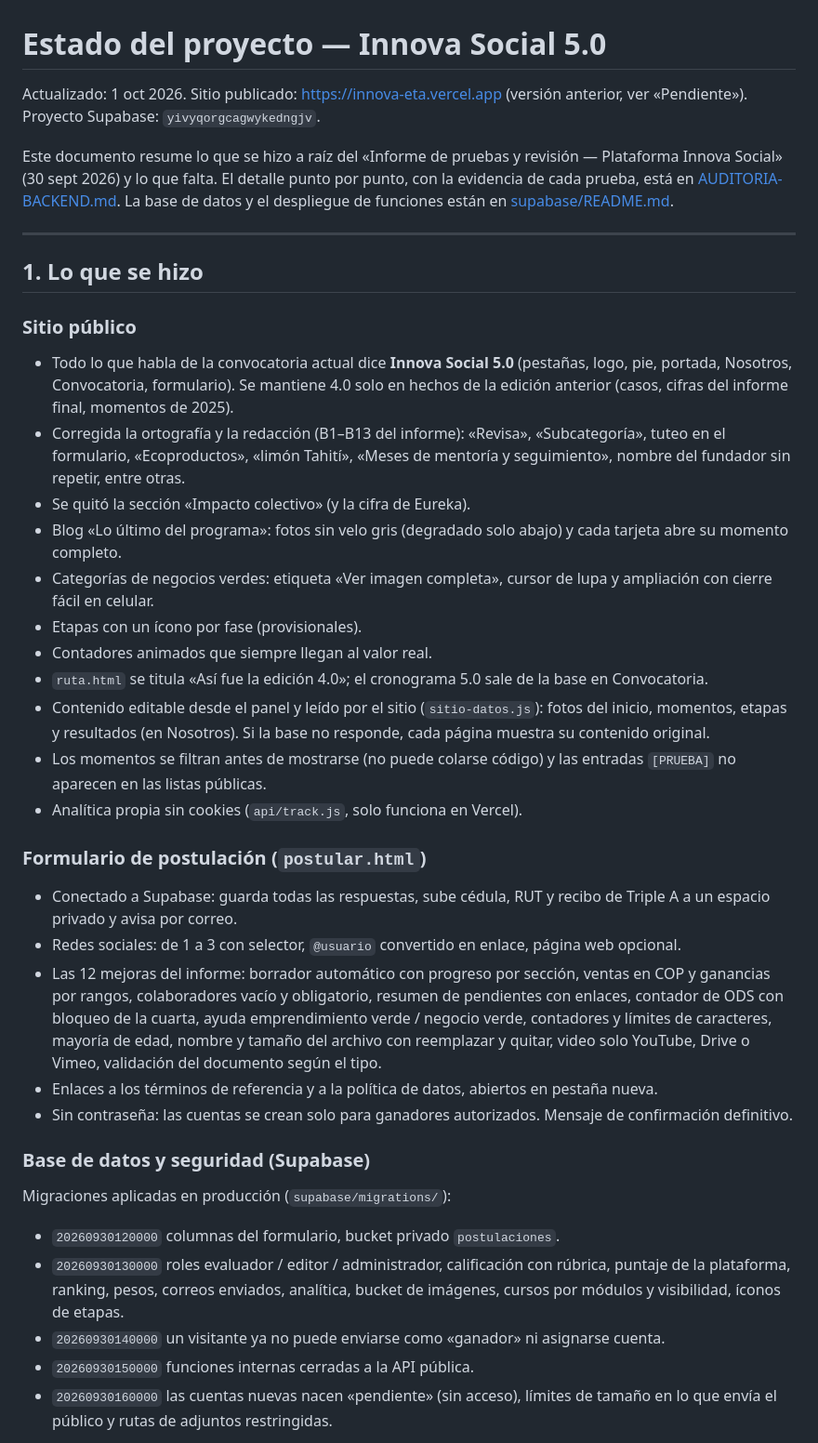
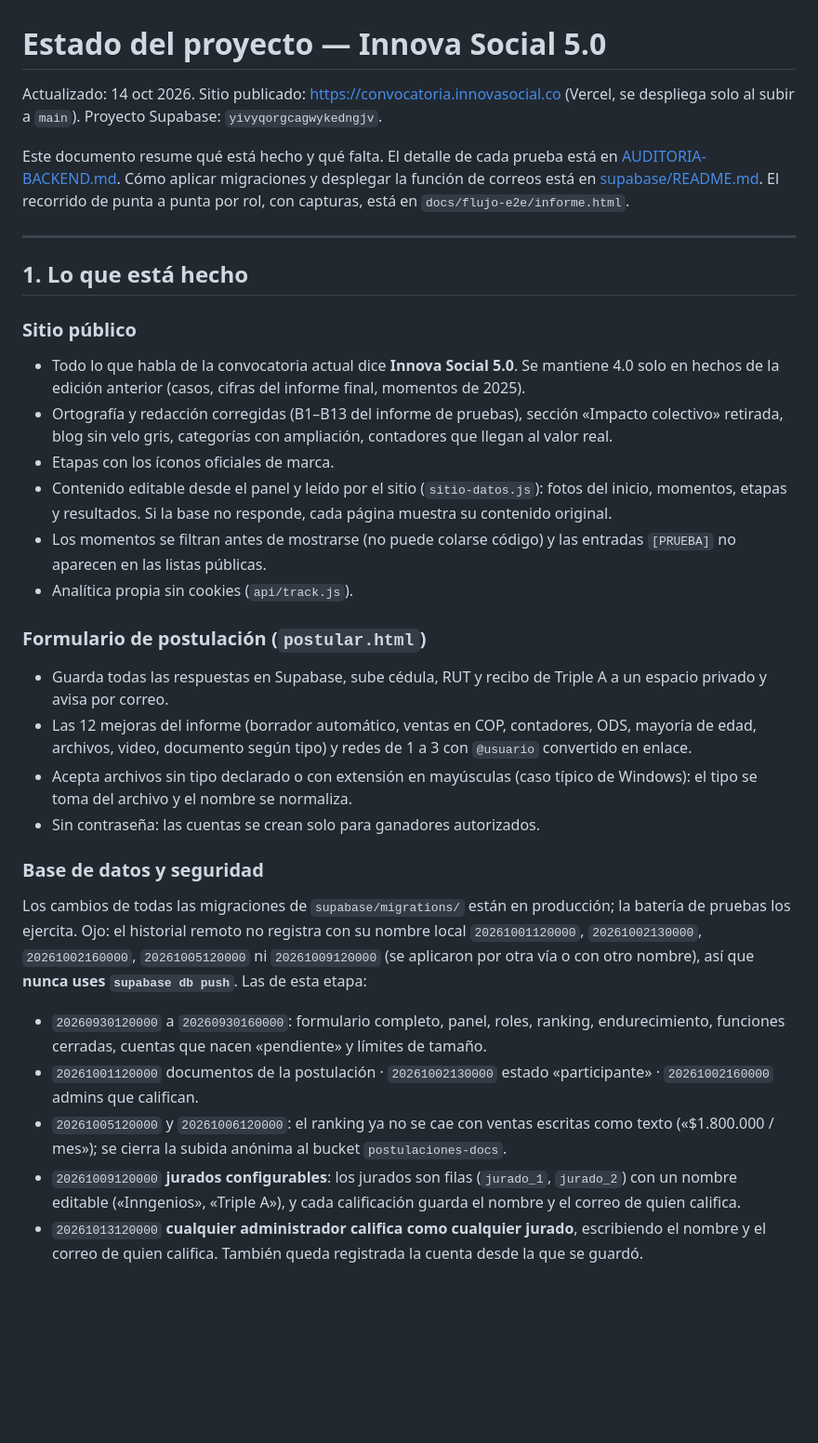
Before and after one commit to DvvSalome/innova, a Markdown page: ESTADO-DEL-PROYECTO.md, the part around one of its changes. Shown at 93% size. GitHub-like rendering; blank space fills up the shorter version.

```diff
--- a/ESTADO-DEL-PROYECTO.md
+++ b/ESTADO-DEL-PROYECTO.md
@@ -1,38 +1,32 @@
 # Estado del proyecto — Innova Social 5.0
 
-Actualizado: 1 oct 2026. Sitio publicado: https://innova-eta.vercel.app (versión anterior, ver «Pendiente»). Proyecto Supabase: `yivyqorgcagwykedngjv`.
+Actualizado: 14 oct 2026. Sitio publicado: https://convocatoria.innovasocial.co (Vercel, se despliega solo al subir a `main`). Proyecto Supabase: `yivyqorgcagwykedngjv`.
 
-Este documento resume lo que se hizo a raíz del «Informe de pruebas y revisión — Plataforma Innova Social» (30 sept 2026) y lo que falta. El detalle punto por punto, con la evidencia de cada prueba, está en [AUDITORIA-BACKEND.md](AUDITORIA-BACKEND.md). La base de datos y el despliegue de funciones están en [supabase/README.md](supabase/README.md).
+Este documento resume qué está hecho y qué falta. El detalle de cada prueba está en [AUDITORIA-BACKEND.md](AUDITORIA-BACKEND.md). Cómo aplicar migraciones y desplegar la función de correos está en [supabase/README.md](supabase/README.md). El recorrido de punta a punta por rol, con capturas, está en `docs/flujo-e2e/informe.html`.
 
 ---
 
-## 1. Lo que se hizo
+## 1. Lo que está hecho
 
 ### Sitio público
-- Todo lo que habla de la convocatoria actual dice **Innova Social 5.0** (pestañas, logo, pie, portada, Nosotros, Convocatoria, formulario). Se mantiene 4.0 solo en hechos de la edición anterior (casos, cifras del informe final, momentos de 2025).
-- Corregida la ortografía y la redacción (B1–B13 del informe): «Revisa», «Subcategoría», tuteo en el formulario, «Ecoproductos», «limón Tahití», «Meses de mentoría y seguimiento», nombre del fundador sin repetir, entre otras.
-- Se quitó la sección «Impacto colectivo» (y la cifra de Eureka).
-- Blog «Lo último del programa»: fotos sin velo gris (degradado solo abajo) y cada tarjeta abre su momento completo.
-- Categorías de negocios verdes: etiqueta «Ver imagen completa», cursor de lupa y ampliación con cierre fácil en celular.
-- Etapas con un ícono por fase (provisionales).
-- Contadores animados que siempre llegan al valor real.
-- `ruta.html` se titula «Así fue la edición 4.0»; el cronograma 5.0 sale de la base en Convocatoria.
-- Contenido editable desde el panel y leído por el sitio (`sitio-datos.js`): fotos del inicio, momentos, etapas y resultados (en Nosotros). Si la base no responde, cada página muestra su contenido original.
+- Todo lo que habla de la convocatoria actual dice **Innova Social 5.0**. Se mantiene 4.0 solo en hechos de la edición anterior (casos, cifras del informe final, momentos de 2025).
+- Ortografía y redacción corregidas (B1–B13 del informe de pruebas), sección «Impacto colectivo» retirada, blog sin velo gris, categorías con ampliación, contadores que llegan al valor real.
+- Etapas con los íconos oficiales de marca.
+- Contenido editable desde el panel y leído por el sitio (`sitio-datos.js`): fotos del inicio, momentos, etapas y resultados. Si la base no responde, cada página muestra su contenido original.
 - Los momentos se filtran antes de mostrarse (no puede colarse código) y las entradas `[PRUEBA]` no aparecen en las listas públicas.
-- Analítica propia sin cookies (`api/track.js`, solo funciona en Vercel).
+- Analítica propia sin cookies (`api/track.js`).
 
 ### Formulario de postulación (`postular.html`)
-- Conectado a Supabase: guarda todas las respuestas, sube cédula, RUT y recibo de Triple A a un espacio privado y avisa por correo.
-- Redes sociales: de 1 a 3 con selector, `@usuario` convertido en enlace, página web opcional.
-- Las 12 mejoras del informe: borrador automático con progreso por sección, ventas en COP y ganancias por rangos, colaboradores vacío y obligatorio, resumen de pendientes con enlaces, contador de ODS con bloqueo de la cuarta, ayuda emprendimiento verde / negocio verde, contadores y límites de caracteres, mayoría de edad, nombre y tamaño del archivo con reemplazar y quitar, video solo YouTube, Drive o Vimeo, validación del documento según el tipo.
-- Enlaces a los términos de referencia y a la política de datos, abiertos en pestaña nueva.
-- Sin contraseña: las cuentas se crean solo para ganadores autorizados. Mensaje de confirmación definitivo.
+- Guarda todas las respuestas en Supabase, sube cédula, RUT y recibo de Triple A a un espacio privado y avisa por correo.
+- Las 12 mejoras del informe (borrador automático, ventas en COP, contadores, ODS, mayoría de edad, archivos, video, documento según tipo) y redes de 1 a 3 con `@usuario` convertido en enlace.
+- Acepta archivos sin tipo declarado o con extensión en mayúsculas (caso típico de Windows): el tipo se toma del archivo y el nombre se normaliza.
+- Sin contraseña: las cuentas se crean solo para ganadores autorizados.
 
-### Base de datos y seguridad (Supabase)
-Migraciones aplicadas en producción (`supabase/migrations/`):
-- `20260930120000` columnas del formulario, bucket privado `postulaciones`.
-- `20260930130000` roles evaluador / editor / administrador, calificación con rúbrica, puntaje de la plataforma, ranking, pesos, correos enviados, analítica, bucket de imágenes, cursos por módulos y visibilidad, íconos de etapas.
-- `20260930140000` un visitante ya no puede enviarse como «ganador» ni asignarse cuenta.
-- `20260930150000` funciones internas cerradas a la API pública.
-- `20260930160000` las cuentas nuevas nacen «pendiente» (sin acceso), límites de tamaño en lo que envía el público y rutas de adjuntos restringidas.
+### Base de datos y seguridad
+Los cambios de todas las migraciones de `supabase/migrations/` están en producción; la batería de pruebas los ejercita. Ojo: el historial remoto no registra con su nombre local `20261001120000`, `20261002130000`, `20261002160000`, `20261005120000` ni `20261009120000` (se aplicaron por otra vía o con otro nombre), así que **nunca uses `supabase db push`**. Las de esta etapa:
+- `20260930120000` a `20260930160000`: formulario completo, panel, roles, ranking, endurecimiento, funciones cerradas, cuentas que nacen «pendiente» y límites de tamaño.
+- `20261001120000` documentos de la postulación · `20261002130000` estado «participante» · `20261002160000` admins que califican.
+- `20261005120000` y `20261006120000`: el ranking ya no se cae con ventas escritas como texto («$1.800.000 / mes»); se cierra la subida anónima al bucket `postulaciones-docs`.
+- `20261009120000` **jurados configurables**: los jurados son filas (`jurado_1`, `jurado_2`) con un nombre editable («Inngenios», «Triple A»), y cada calificación guarda el nombre y el correo de quien califica.
+- `20261013120000` **cualquier administrador califica como cualquier jurado**, escribiendo el nombre y el correo de quien califica. También queda registrada la cuenta desde la que se guardó.
 
```
Also changed, not shown: other parts of ESTADO-DEL-PROYECTO.md (+36 -39 lines), AUDITORIA-BACKEND.md (+81 -79 lines).
